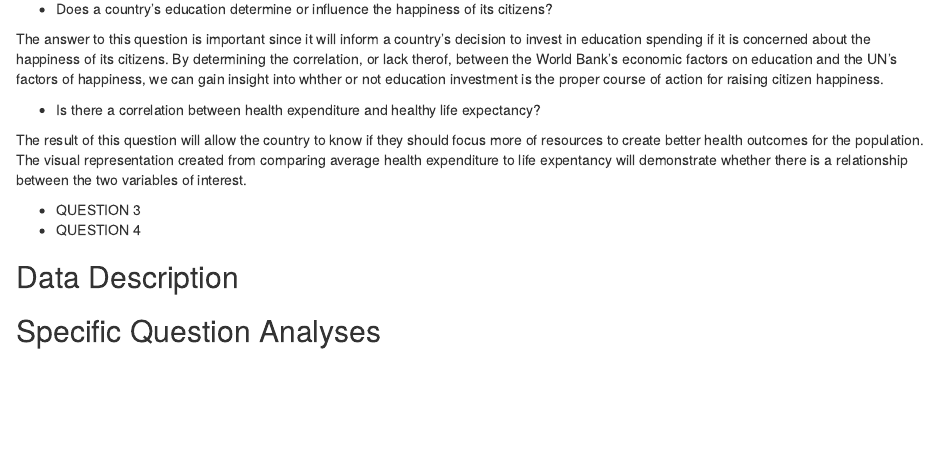
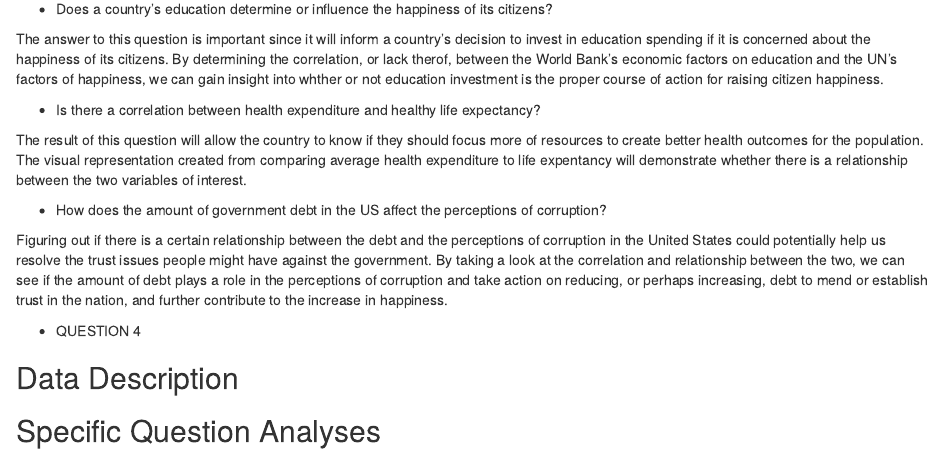
Before and after one commit to BrunoB42/INFO201-Project, an R Markdown document (index.Rmd): the page in a window 1100 px wide, from 490 px down. Rendered offline with R 4.5, knitr and Pandoc, with nearby package versions.

Commit message:
Corruption Debt Question

```diff
--- a/index.Rmd
+++ b/index.Rmd
@@ -27,7 +27,10 @@ The answer to this question is important since it will inform a country's decisi
 
 The result of this question will allow the country to know if they should focus more of resources to create better health outcomes for the population. The visual representation created from comparing average health expenditure to life expentancy will demonstrate whether there is a relationship between the two variables of interest.
 
-* QUESTION 3
+* How does the amount of government debt in the US affect the perceptions of corruption?
+
+Figuring out if there is a certain relationship between the debt and the perceptions of corruption in the United States could potentially help us resolve the trust issues people might have against the government. By taking a look at the correlation and relationship between the two, we can see if the amount of debt plays a role in the perceptions of corruption and take action on reducing, or perhaps increasing, debt to mend or establish trust in the nation, and further contribute to the increase in happiness.
+
 * QUESTION 4
 
 
```
